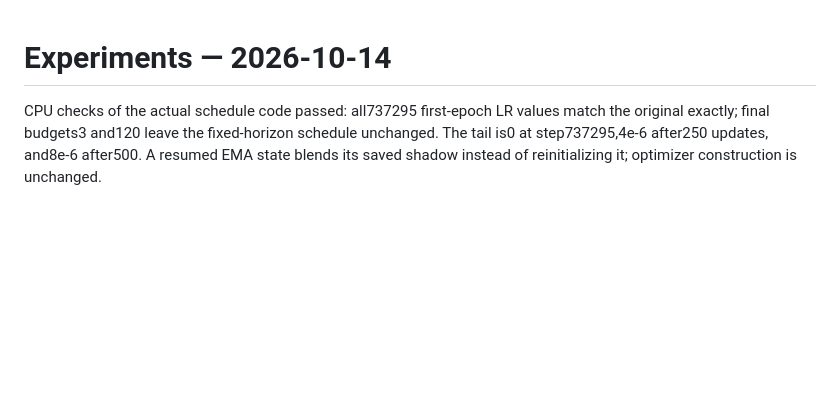
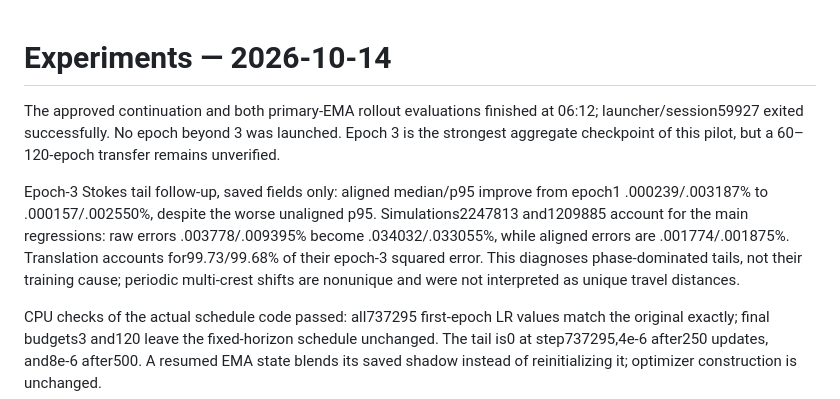
Before and after one commit to jma02/dno-fno, a Markdown page: experiments/experiments-2026-10-14.md, the part around one of its changes. Drawn GitHub-style; blank space fills up the shorter version.

Commit message:
Record completed low-LR continuation and EMA rollout gains

```diff
--- a/experiments/experiments-2026-10-14.md
+++ b/experiments/experiments-2026-10-14.md
@@ -1,4 +1,8 @@
 # Experiments — 2026-10-14
+
+The approved continuation and both primary-EMA rollout evaluations finished at 06:12; launcher/session59927 exited successfully. No epoch beyond 3 was launched. Epoch 3 is the strongest aggregate checkpoint of this pilot, but a 60–120-epoch transfer remains unverified.
+
+Epoch-3 Stokes tail follow-up, saved fields only: aligned median/p95 improve from epoch1 .000239/.003187% to .000157/.002550%, despite the worse unaligned p95. Simulations2247813 and1209885 account for the main regressions: raw errors .003778/.009395% become .034032/.033055%, while aligned errors are .001774/.001875%. Translation accounts for99.73/99.68% of their epoch-3 squared error. This diagnoses phase-dominated tails, not their training cause; periodic multi-crest shifts are nonunique and were not interpreted as unique travel distances.
 
 CPU checks of the actual schedule code passed: all737295 first-epoch LR values match the original exactly; final budgets3 and120 leave the fixed-horizon schedule unchanged. The tail is0 at step737295,4e-6 after250 updates, and8e-6 after500. A resumed EMA state blends its saved shadow instead of reinitializing it; optimizer construction is unchanged.
 
```
Also changed, not shown: other parts of experiments/experiments-2026-10-14.md (+1 -0 lines), EXPERIMENTS.md (+2 -2 lines).
